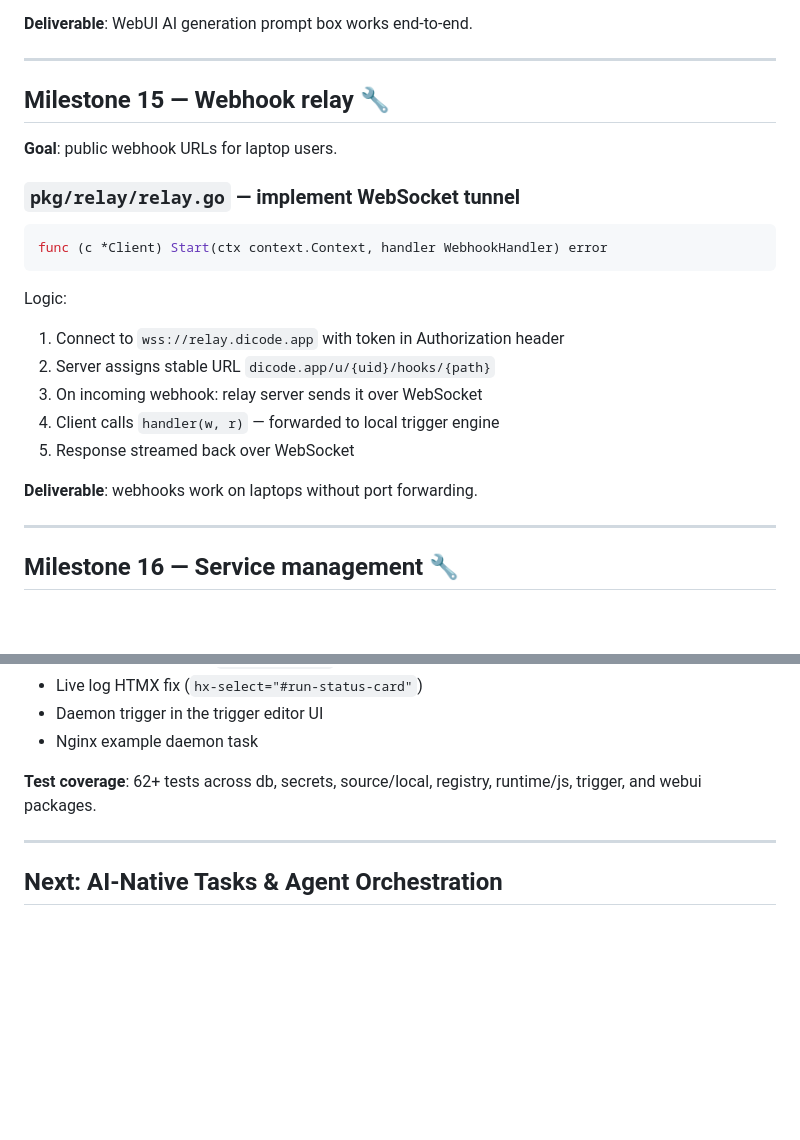
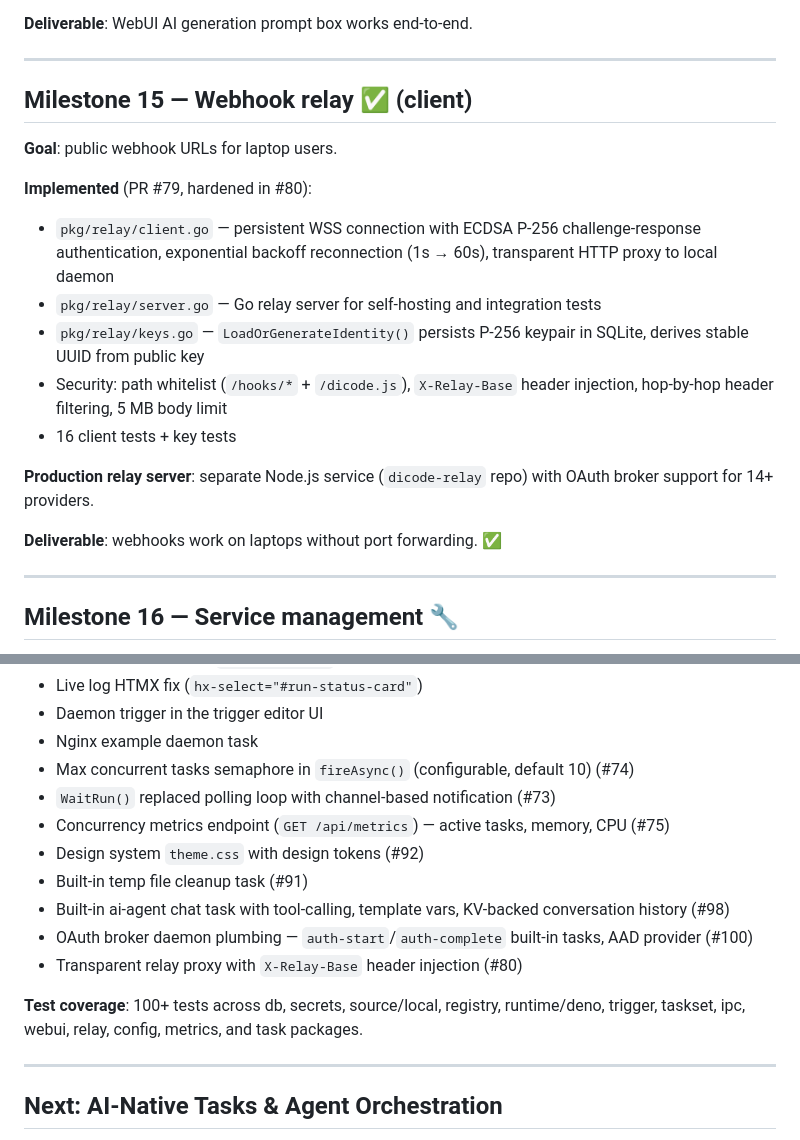
Before and after one commit to dicode-ayo/dicode-core, a Markdown page: docs/implementation-plan.md, 2 parts joined by grey strips. GitHub-like rendering; blank space fills up the shorter version.

Commit message:
docs: update implementation-plan with current milestone statuses
Co-Authored-By: Claude Opus 4.6 (1M context) <noreply@anthropic.com>

````diff
--- a/docs/implementation-plan.md
+++ b/docs/implementation-plan.md
@@ -671,24 +671,21 @@ Wire into WebUI `/generate` endpoint. Show diff, let user confirm, write to loca
 
 ---
 
-## Milestone 15 — Webhook relay 🔧
+## Milestone 15 — Webhook relay ✅ (client)
 
 **Goal**: public webhook URLs for laptop users.
 
-### `pkg/relay/relay.go` — implement WebSocket tunnel
+**Implemented** (PR #79, hardened in #80):
 
-```go
-func (c *Client) Start(ctx context.Context, handler WebhookHandler) error
-```
+- `pkg/relay/client.go` — persistent WSS connection with ECDSA P-256 challenge-response authentication, exponential backoff reconnection (1s → 60s), transparent HTTP proxy to local daemon
+- `pkg/relay/server.go` — Go relay server for self-hosting and integration tests
+- `pkg/relay/keys.go` — `LoadOrGenerateIdentity()` persists P-256 keypair in SQLite, derives stable UUID from public key
+- Security: path whitelist (`/hooks/*` + `/dicode.js`), `X-Relay-Base` header injection, hop-by-hop header filtering, 5 MB body limit
+- 16 client tests + key tests
 
-Logic:
-1. Connect to `wss://relay.dicode.app` with token in Authorization header
-2. Server assigns stable URL `dicode.app/u/{uid}/hooks/{path}`
-3. On incoming webhook: relay server sends it over WebSocket
-4. Client calls `handler(w, r)` — forwarded to local trigger engine
-5. Response streamed back over WebSocket
+**Production relay server**: separate Node.js service (`dicode-relay` repo) with OAuth broker support for 14+ providers.
 
-**Deliverable**: webhooks work on laptops without port forwarding.
+**Deliverable**: webhooks work on laptops without port forwarding. ✅
 
 ---
 
@@ -838,8 +835,16 @@ Milestones 0–7 are the **MVP** — ✅ all complete. Everything after is addit
 - Live log HTMX fix (`hx-select="#run-status-card"`)
 - Daemon trigger in the trigger editor UI
 - Nginx example daemon task
+- Max concurrent tasks semaphore in `fireAsync()` (configurable, default 10) (#74)
+- `WaitRun()` replaced polling loop with channel-based notification (#73)
+- Concurrency metrics endpoint (`GET /api/metrics`) — active tasks, memory, CPU (#75)
+- Design system `theme.css` with design tokens (#92)
+- Built-in temp file cleanup task (#91)
+- Built-in ai-agent chat task with tool-calling, template vars, KV-backed conversation history (#98)
+- OAuth broker daemon plumbing — `auth-start`/`auth-complete` built-in tasks, AAD provider (#100)
+- Transparent relay proxy with `X-Relay-Base` header injection (#80)
 
-**Test coverage**: 62+ tests across db, secrets, source/local, registry, runtime/js, trigger, and webui packages.
+**Test coverage**: 100+ tests across db, secrets, source/local, registry, runtime/deno, trigger, taskset, ipc, webui, relay, config, metrics, and task packages.
 
 ---
 
````
